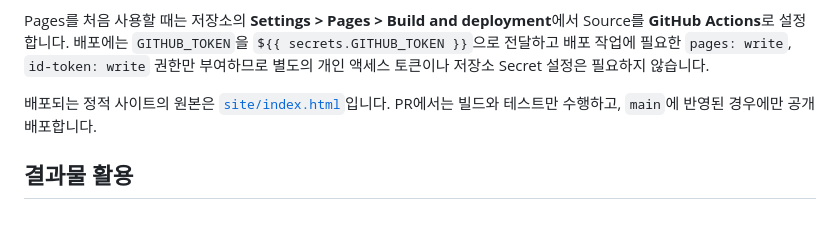
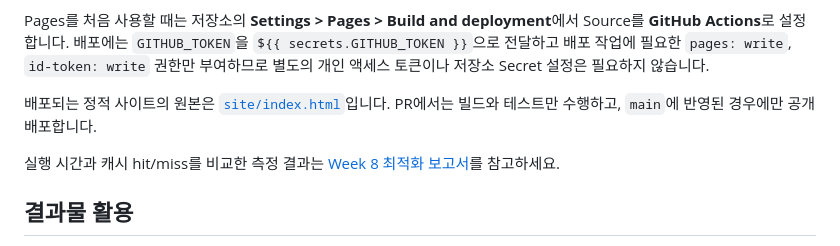
Before and after one commit to NeitherbyAnyway/OSS_Project, a Markdown page: README.md, the part around the change. Rendered like a GitHub page; blank space fills up the shorter version.

Commit message:
docs: report week eight workflow timings
Co-authored-by: Copilot <223556219+Copilot@users.noreply.github.com>

```diff
--- a/README.md
+++ b/README.md
@@ -99,6 +99,8 @@ Pages를 처음 사용할 때는 저장소의 **Settings > Pages > Build and dep
 
 배포되는 정적 사이트의 원본은 [`site/index.html`](site/index.html)입니다. PR에서는 빌드와 테스트만 수행하고, `main`에 반영된 경우에만 공개 배포합니다.
 
+실행 시간과 캐시 hit/miss를 비교한 측정 결과는 [Week 8 최적화 보고서](docs/week-eight-optimization-report.md)를 참고하세요.
+
 ## 결과물 활용
 
 - 수업 보고서 작성
```
Also changed, not shown: docs/week-eight-optimization-report.md (added, +24 -0 lines).
